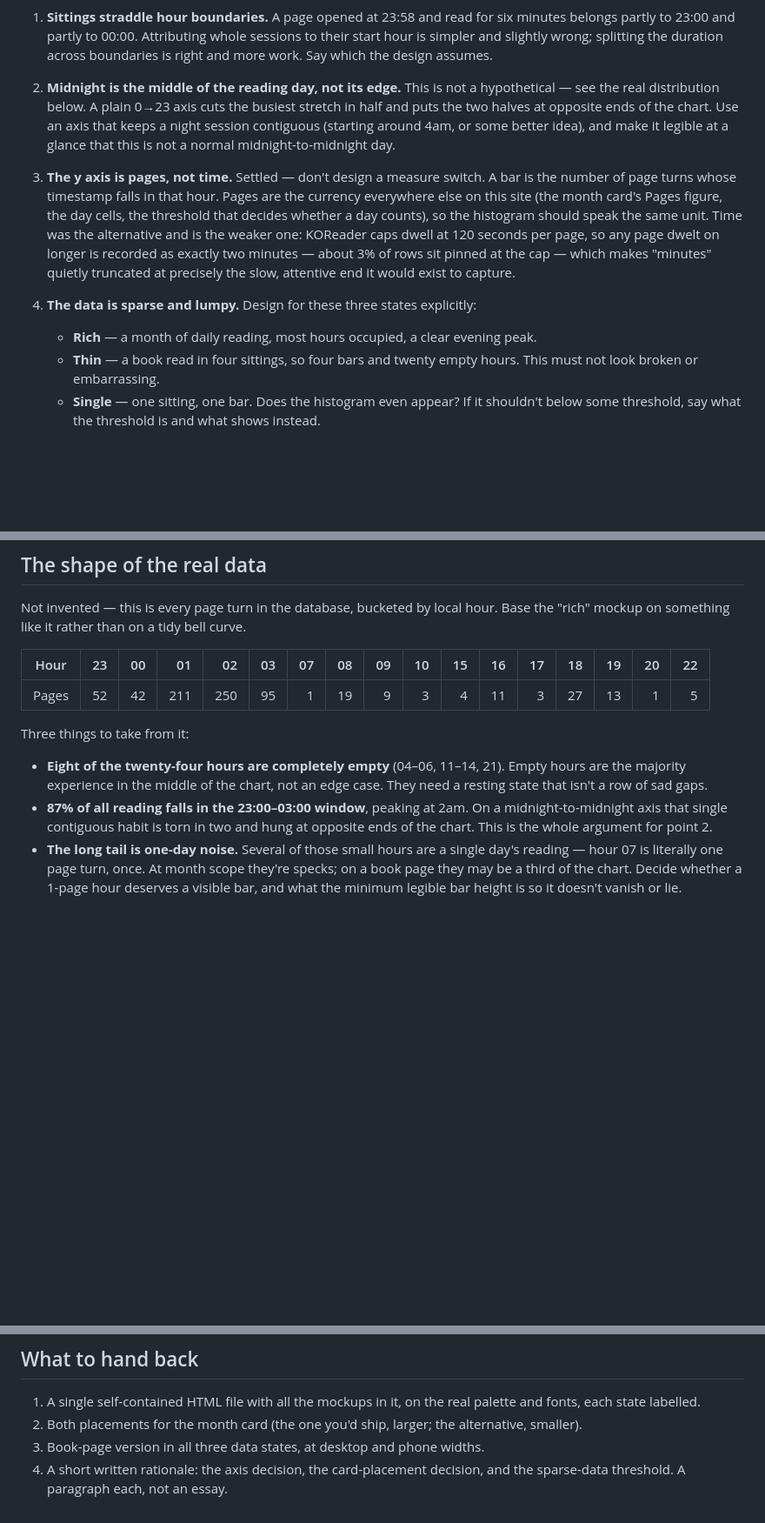
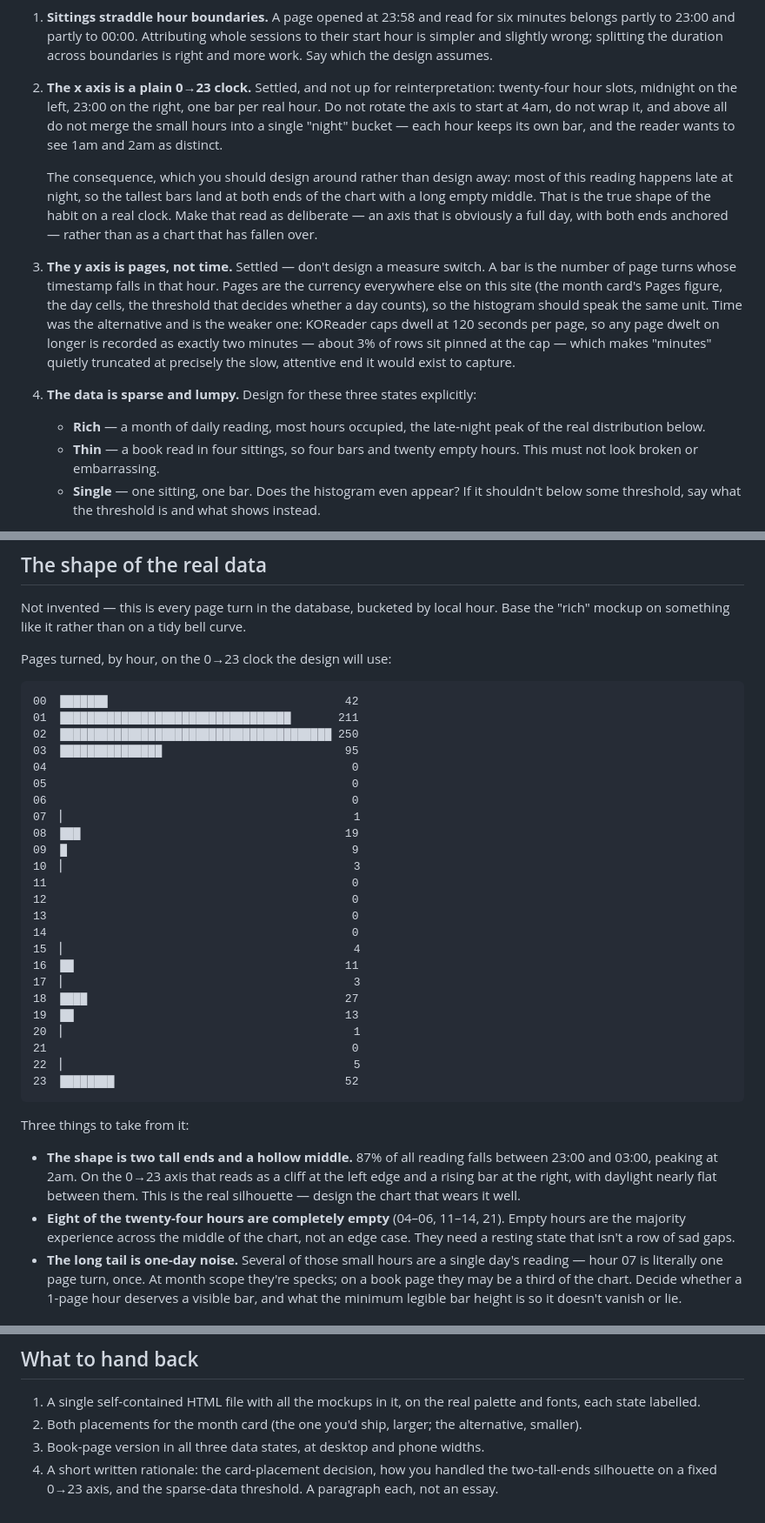
Before and after one commit to jqiao2/personal-site, a Markdown page: docs/design-prompts/reading-hours.md, 3 parts joined by grey strips. Shown at 87% size. Drawn GitHub-style; blank space fills up the shorter version.

Commit message:
Fix the histogram's x axis at a plain 0-23 clock
Twenty-four slots, midnight left, one bar per real hour, and no merging the
small hours into a single night bucket -- 1am and 2am are different hours and
the chart should say so.

The late-night mass is now framed as the silhouette to design around rather
than a problem to solve by moving the axis: two tall ends, a hollow middle.
The measured hours are redrawn in clock order as a bar chart, which shows that
shape faster than the table did.

Co-Authored-By: Claude Opus 5 <noreply@anthropic.com>
Claude-Session: https://claude.ai/code/session_01Ki1hCXFxnA7h9oVjmuwB3A

````diff
--- a/docs/design-prompts/reading-hours.md
+++ b/docs/design-prompts/reading-hours.md
@@ -86,12 +86,19 @@ So the hour data is genuinely there and genuinely precise. What makes it awkward
    duration across boundaries is right and more work. Say which the design
    assumes.
 
-2. **Midnight is the middle of the reading day, not its edge.** This is not a
-   hypothetical — see the real distribution below. A plain 0→23 axis cuts the
-   busiest stretch in half and puts the two halves at opposite ends of the
-   chart. Use an axis that keeps a night session contiguous (starting around
-   4am, or some better idea), and make it legible at a glance that this is not
-   a normal midnight-to-midnight day.
+2. **The x axis is a plain 0→23 clock.** Settled, and not up for
+   reinterpretation: twenty-four hour slots, midnight on the left, 23:00 on the
+   right, one bar per real hour. Do not rotate the axis to start at 4am, do not
+   wrap it, and above all do not merge the small hours into a single "night"
+   bucket — each hour keeps its own bar, and the reader wants to see 1am and
+   2am as distinct.
+
+   The consequence, which you should design around rather than design away:
+   most of this reading happens late at night, so the tallest bars land at both
+   ends of the chart with a long empty middle. That is the true shape of the
+   habit on a real clock. Make that read as deliberate — an axis that is
+   obviously a full day, with both ends anchored — rather than as a chart that
+   has fallen over.
 
 3. **The y axis is pages, not time.** Settled — don't design a measure switch.
    A bar is the number of page turns whose timestamp falls in that hour. Pages
@@ -104,7 +111,8 @@ So the hour data is genuinely there and genuinely precise. What makes it awkward
    slow, attentive end it would exist to capture.
 
 4. **The data is sparse and lumpy.** Design for these three states explicitly:
-   - **Rich** — a month of daily reading, most hours occupied, a clear evening peak.
+   - **Rich** — a month of daily reading, most hours occupied, the late-night
+     peak of the real distribution below.
    - **Thin** — a book read in four sittings, so four bars and twenty empty
      hours. This must not look broken or embarrassing.
    - **Single** — one sitting, one bar. Does the histogram even appear? If it
@@ -125,18 +133,45 @@ So the hour data is genuinely there and genuinely precise. What makes it awkward
 Not invented — this is every page turn in the database, bucketed by local hour.
 Base the "rich" mockup on something like it rather than on a tidy bell curve.
 
-| Hour | 23 | 00 | 01 | 02 | 03 | 07 | 08 | 09 | 10 | 15 | 16 | 17 | 18 | 19 | 20 | 22 |
-|------|---:|---:|---:|---:|---:|---:|---:|---:|---:|---:|---:|---:|---:|---:|---:|---:|
-| Pages | 52 | 42 | 211 | 250 | 95 | 1 | 19 | 9 | 3 | 4 | 11 | 3 | 27 | 13 | 1 | 5 |
+Pages turned, by hour, on the 0→23 clock the design will use:
+
+```
+00  ███████                                   42
+01  ██████████████████████████████████       211
+02  ████████████████████████████████████████ 250
+03  ███████████████                           95
+04                                             0
+05                                             0
+06                                             0
+07  ▏                                          1
+08  ███                                       19
+09  █                                          9
+10  ▏                                          3
+11                                             0
+12                                             0
+13                                             0
+14                                             0
+15  ▏                                          4
+16  ██                                        11
+17  ▏                                          3
+18  ████                                      27
+19  ██                                        13
+20  ▏                                          1
+21                                             0
+22  ▏                                          5
+23  ████████                                  52
+```
 
 Three things to take from it:
 
+- **The shape is two tall ends and a hollow middle.** 87% of all reading falls
+  between 23:00 and 03:00, peaking at 2am. On the 0→23 axis that reads as a
+  cliff at the left edge and a rising bar at the right, with daylight nearly
+  flat between them. This is the real silhouette — design the chart that wears
+  it well.
 - **Eight of the twenty-four hours are completely empty** (04–06, 11–14, 21).
-  Empty hours are the majority experience in the middle of the chart, not an
-  edge case. They need a resting state that isn't a row of sad gaps.
-- **87% of all reading falls in the 23:00–03:00 window**, peaking at 2am. On a
-  midnight-to-midnight axis that single contiguous habit is torn in two and
-  hung at opposite ends of the chart. This is the whole argument for point 2.
+  Empty hours are the majority experience across the middle of the chart, not
+  an edge case. They need a resting state that isn't a row of sad gaps.
 - **The long tail is one-day noise.** Several of those small hours are a single
   day's reading — hour 07 is literally one page turn, once. At month scope
   they're specks; on a book page they may be a third of the chart. Decide
@@ -163,5 +198,6 @@ Three things to take from it:
 2. Both placements for the month card (the one you'd ship, larger; the
    alternative, smaller).
 3. Book-page version in all three data states, at desktop and phone widths.
-4. A short written rationale: the axis decision, the card-placement decision,
-   and the sparse-data threshold. A paragraph each, not an essay.
+4. A short written rationale: the card-placement decision, how you handled the
+   two-tall-ends silhouette on a fixed 0→23 axis, and the sparse-data
+   threshold. A paragraph each, not an essay.
````
